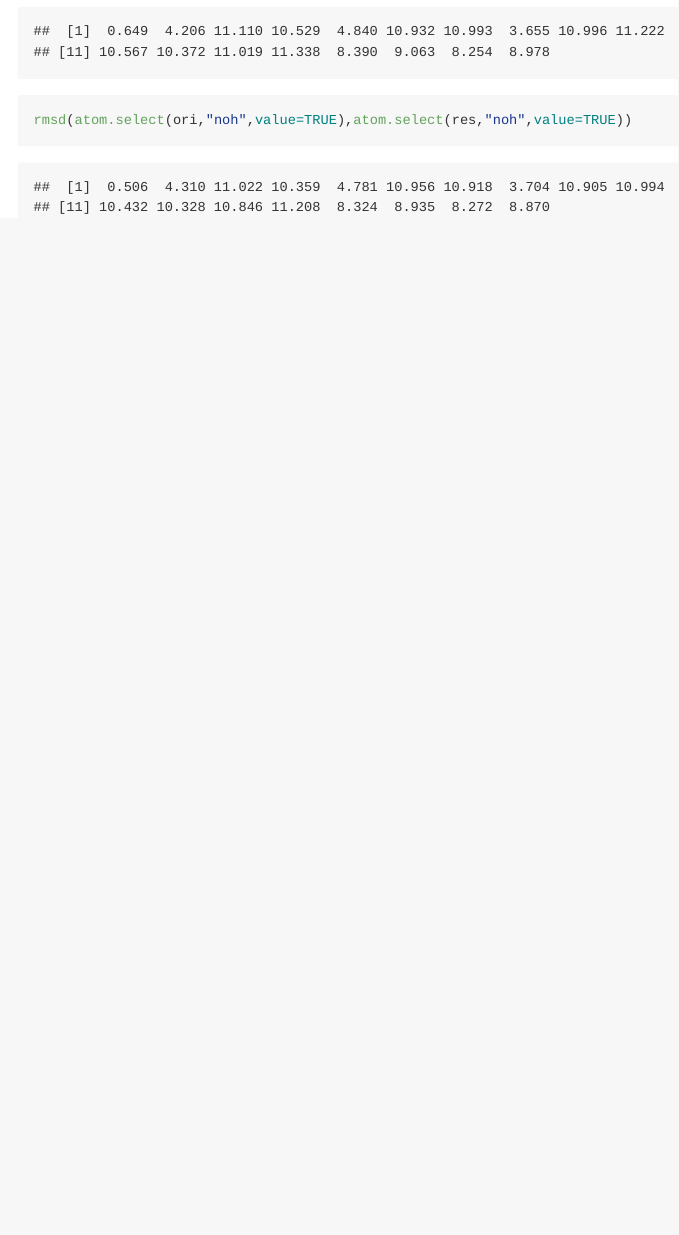
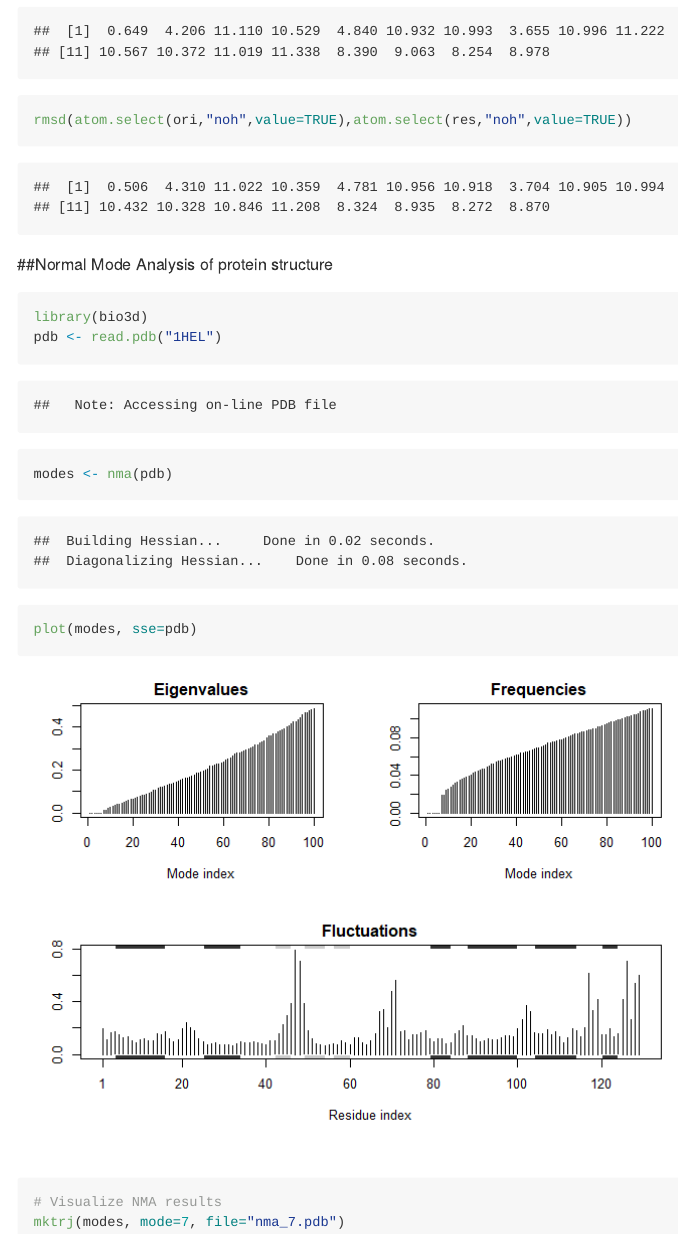
Before and after one commit to jonzie12/bggn213, an R Markdown document (Class13/Class13.Rmd): the page in a window 1100 px wide, from 1350 px down. The pictures show the output file Class13/Class13.md that the author committed with the source, drawn offline in the style of GitHub.

Commit message:
Final NMA analysis included

````diff
--- a/Class13/Class13.Rmd
+++ b/Class13/Class13.Rmd
@@ -46,3 +46,12 @@ ori <- read.pdb("ligand.pdbqt")
 rmsd(ori, res)
 rmsd(atom.select(ori,"noh",value=TRUE),atom.select(res,"noh",value=TRUE))
 ```
+##Normal Mode Analysis of protein structure
+```{r}
+library(bio3d)
+pdb <- read.pdb("1HEL")
+modes <- nma(pdb)
+plot(modes, sse=pdb)
+# Visualize NMA results
+mktrj(modes, mode=7, file="nma_7.pdb")
+```
````
Also changed, not shown: Class13/Class13.md, Class13/Class13_files/figure-gfm/unnamed-chunk-6-1.png (added), 1 other file.
